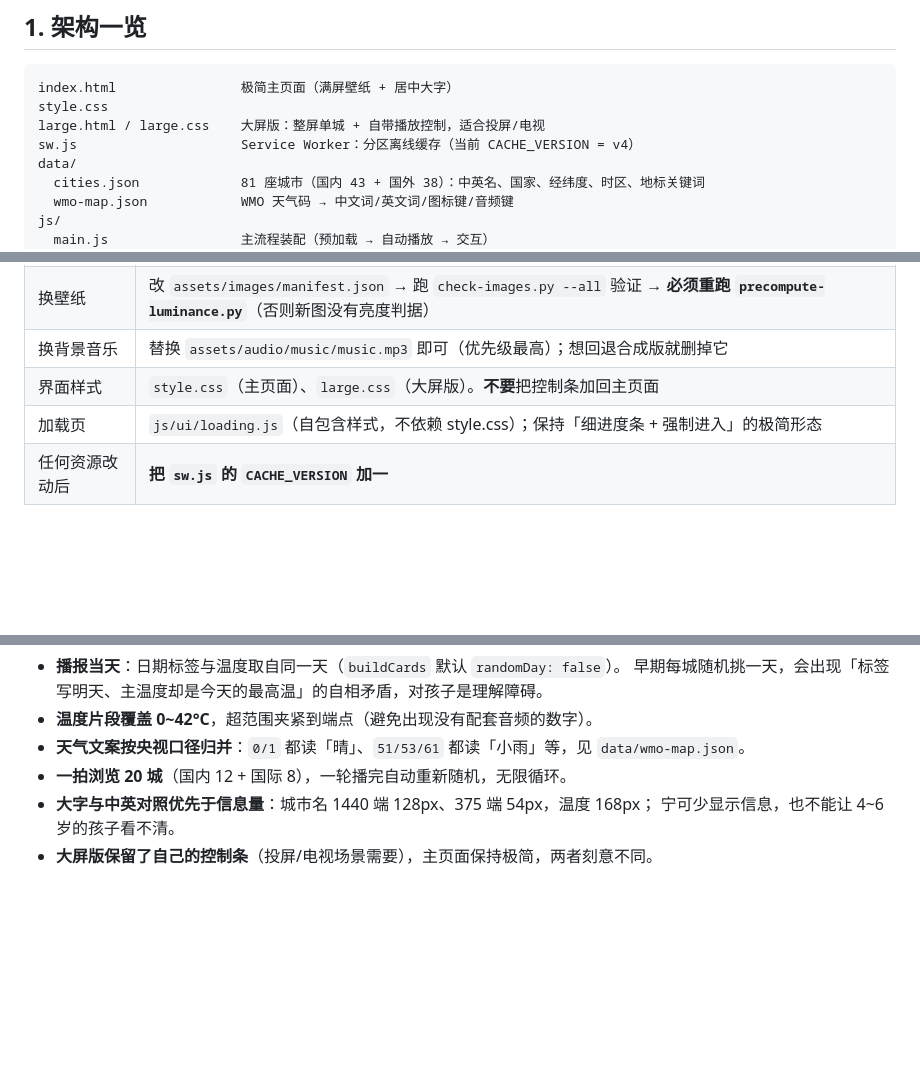
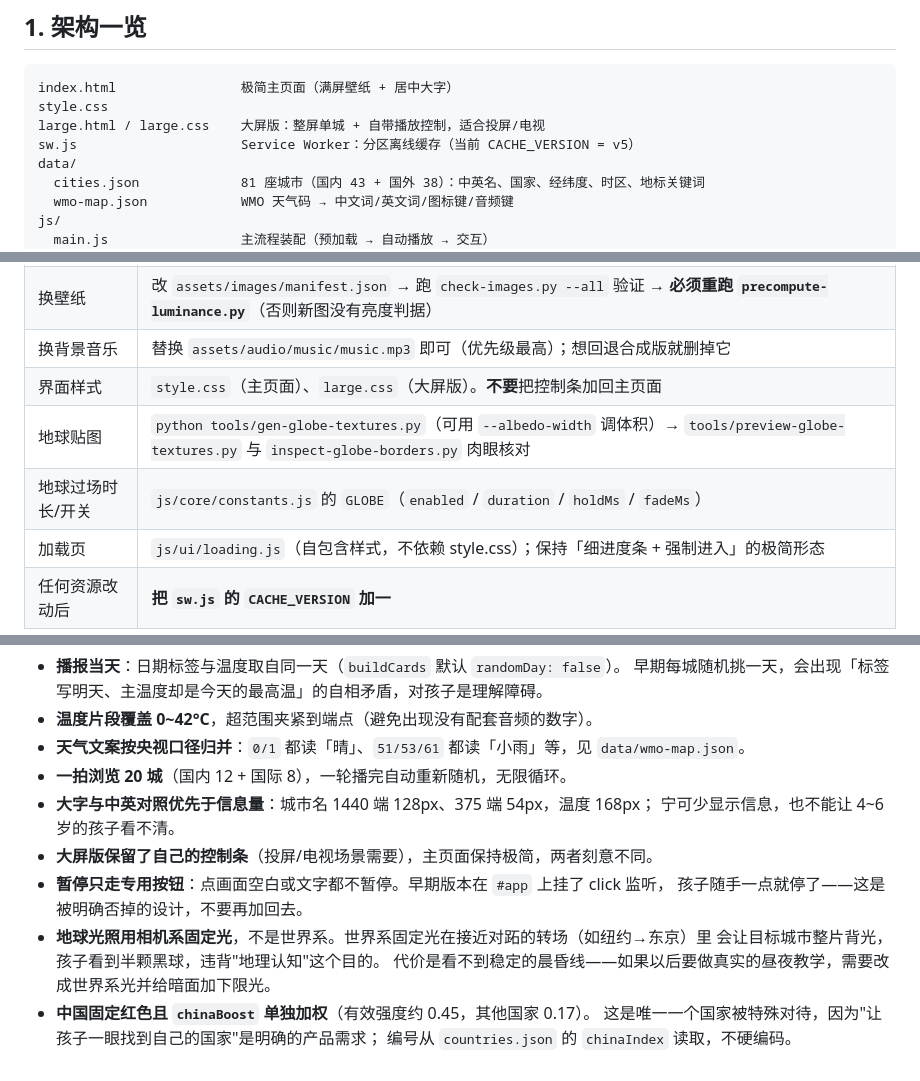
Before and after one commit to noobdawn/WeatherRoulette, a Markdown page: AGENTS.md, 3 parts joined by grey strips. GitHub-like rendering; blank space fills up the shorter version.

```diff
--- a/AGENTS.md
+++ b/AGENTS.md
@@ -31,7 +31,7 @@
 index.html                极简主页面（满屏壁纸 + 居中大字）
 style.css
 large.html / large.css    大屏版：整屏单城 + 自带播放控制，适合投屏/电视
-sw.js                     Service Worker：分区离线缓存（当前 CACHE_VERSION = v4）
+sw.js                     Service Worker：分区离线缓存（当前 CACHE_VERSION = v5）
 data/
   cities.json             81 座城市（国内 43 + 国外 38）：中英名、国家、经纬度、时区、地标关键词
   wmo-map.json            WMO 天气码 → 中文词/英文词/图标键/音频键
@@ -456,6 +456,8 @@ node tools/e2e-offline.mjs                   # 断网后仍能打开并继续播
 | 换壁纸 | 改 `assets/images/manifest.json` → 跑 `check-images.py --all` 验证 → **必须重跑 `precompute-luminance.py`**（否则新图没有亮度判据） |
 | 换背景音乐 | 替换 `assets/audio/music/music.mp3` 即可（优先级最高）；想回退合成版就删掉它 |
 | 界面样式 | `style.css`（主页面）、`large.css`（大屏版）。**不要**把控制条加回主页面 |
+| 地球贴图 | `python tools/gen-globe-textures.py`（可用 `--albedo-width` 调体积）→ `tools/preview-globe-textures.py` 与 `inspect-globe-borders.py` 肉眼核对 |
+| 地球过场时长/开关 | `js/core/constants.js` 的 `GLOBE`（`enabled` / `duration` / `holdMs` / `fadeMs`） |
 | 加载页 | `js/ui/loading.js`（自包含样式，不依赖 style.css）；保持「细进度条 + 强制进入」的极简形态 |
 | 任何资源改动后 | **把 `sw.js` 的 `CACHE_VERSION` 加一** |
 
@@ -471,3 +473,11 @@ node tools/e2e-offline.mjs                   # 断网后仍能打开并继续播
 - **大字与中英对照优先于信息量**：城市名 1440 端 128px、375 端 54px，温度 168px；
   宁可少显示信息，也不能让 4~6 岁的孩子看不清。
 - **大屏版保留了自己的控制条**（投屏/电视场景需要），主页面保持极简，两者刻意不同。
+- **暂停只走专用按钮**：点画面空白或文字都不暂停。早期版本在 `#app` 上挂了 click 监听，
+  孩子随手一点就停了——这是被明确否掉的设计，不要再加回去。
+- **地球光照用相机系固定光**，不是世界系。世界系固定光在接近对跖的转场（如纽约→东京）里
+  会让目标城市整片背光，孩子看到半颗黑球，违背"地理认知"这个目的。
+  代价是看不到稳定的晨昏线——如果以后要做真实的昼夜教学，需要改成世界系光并给暗面加下限光。
+- **中国固定红色且 `chinaBoost` 单独加权**（有效强度约 0.45，其他国家 0.17）。
+  这是唯一一个国家被特殊对待，因为"让孩子一眼找到自己的国家"是明确的产品需求；
+  编号从 `countries.json` 的 `chinaIndex` 读取，不硬编码。
```
Also changed, not shown: README.md (+19 -7 lines).
